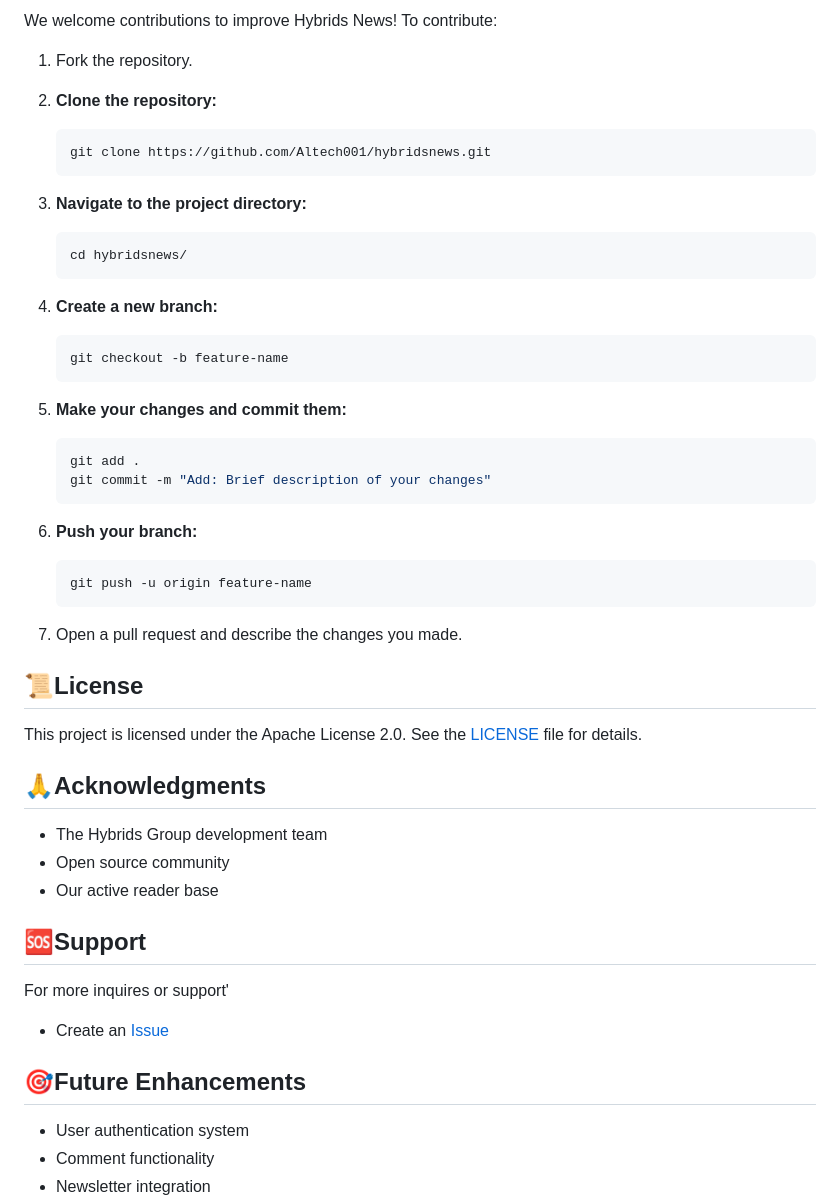
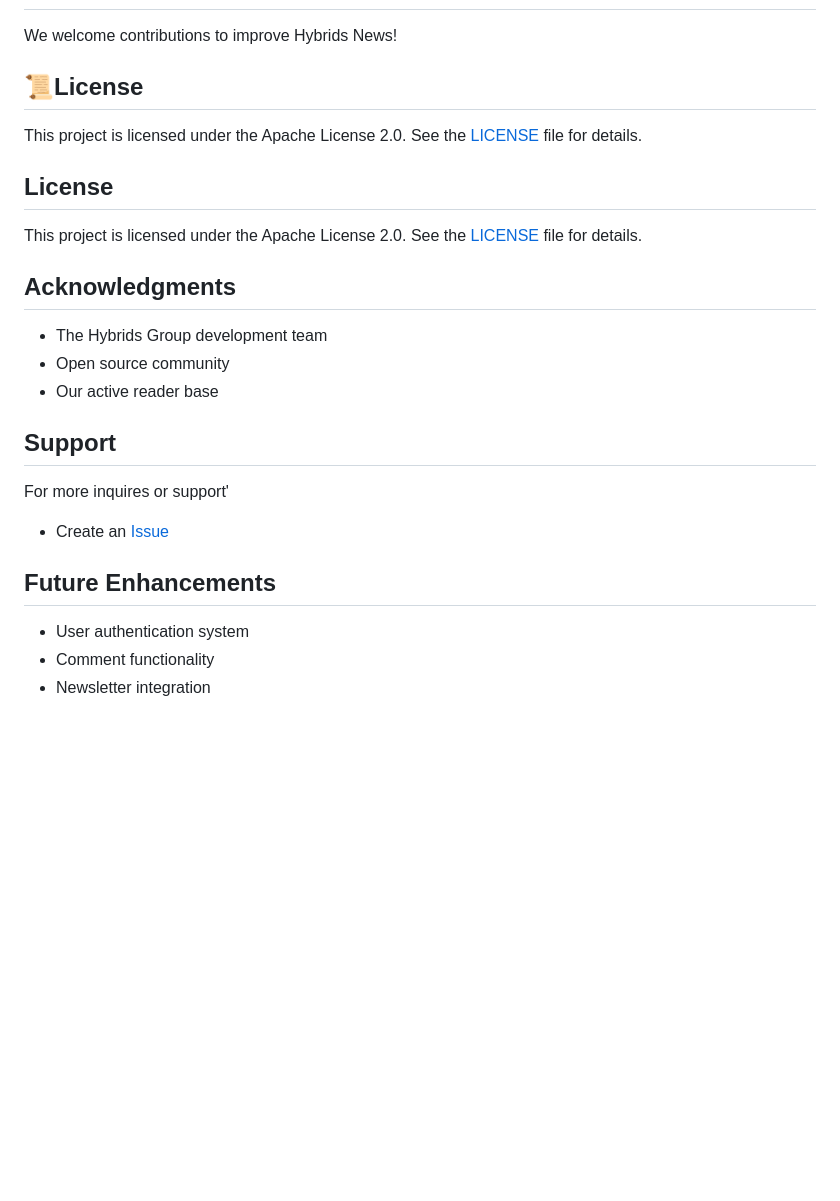
Before and after one commit to mugabiBenjamin/hybridsNews, a Markdown page: README.md, the part around the change printed below. Rendered like a GitHub page; blank space fills up the shorter version.

Commit message:
Resolve merge conflict in README.md

````diff
--- a/README.md
+++ b/README.md
@@ -68,56 +76,27 @@ HybridsNews is a dynamic website showcasing campus blogs, featuring updates on p
 
-We welcome contributions to improve Hybrids News! To contribute:
-
-1. Fork the repository.
-
-2. **Clone the repository:**
-
-   ```bash
-   git clone https://github.com/Altech001/hybridsnews.git
-   ```
-
-3. **Navigate to the project directory:**
-   ```bash
-   cd hybridsnews/
-   ```
-4. **Create a new branch:**
-
-   ```bash
-   git checkout -b feature-name
-   ```
-
-5. **Make your changes and commit them:**
-
-   ```bash
-   git add .
-   git commit -m "Add: Brief description of your changes"
-   ```
-
-6. **Push your branch:**
-
-   ```bash
-   git push -u origin feature-name
-   ```
-
-7. Open a pull request and describe the changes you made.
+We welcome contributions to improve Hybrids News!
 
 ## 📜License
 
 This project is licensed under the Apache License 2.0. See the [LICENSE](./LICENSE) file for details.
 
-## 🙏Acknowledgments
+## License
+
+This project is licensed under the Apache License 2.0. See the [LICENSE](./LICENSE) file for details.
+
+## Acknowledgments
 
 - The Hybrids Group development team
 - Open source community
 - Our active reader base
 
-## 🆘Support
+## Support
 
 For more inquires or support'
 
 - Create an [Issue](https://github.com/Altech001/hybridsnews/issues)
 
-## 🎯Future Enhancements
+## Future Enhancements
 
 - User authentication system
 - Comment functionality
````
Also changed, not shown: other parts of README.md (+16 -8 lines).
